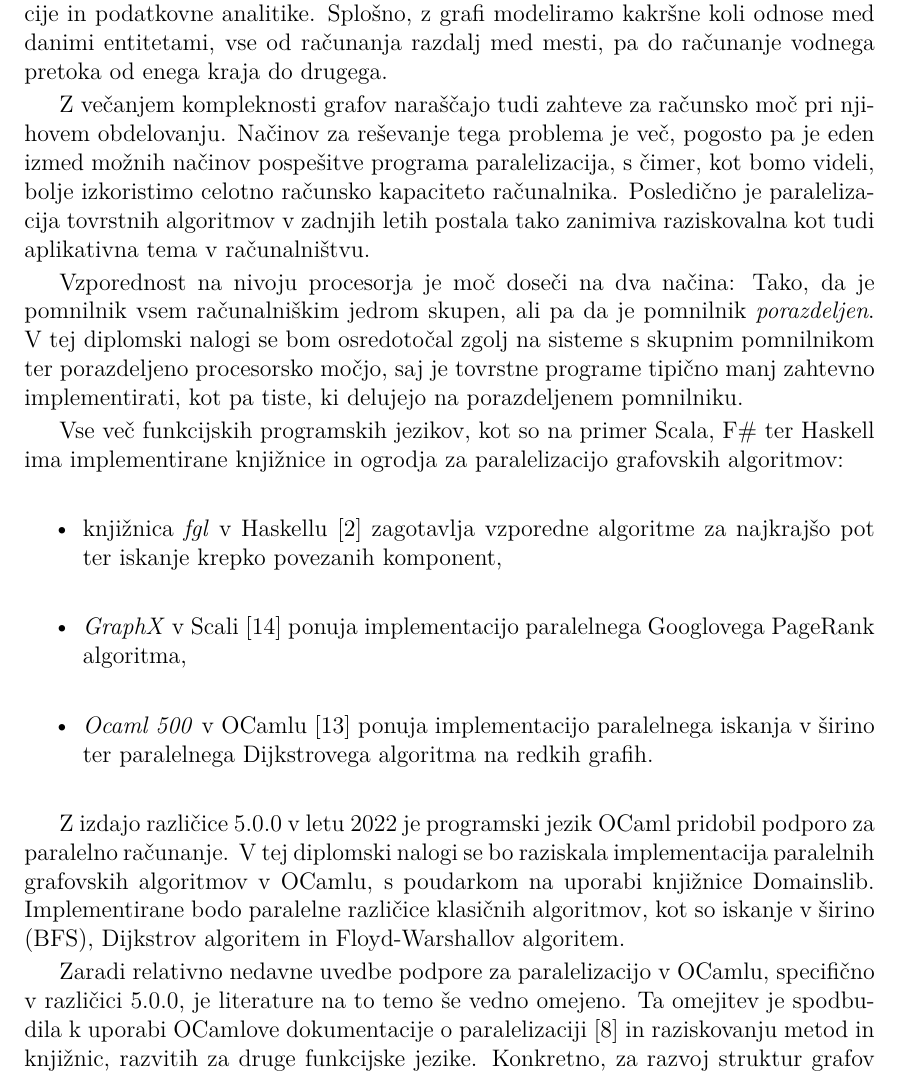
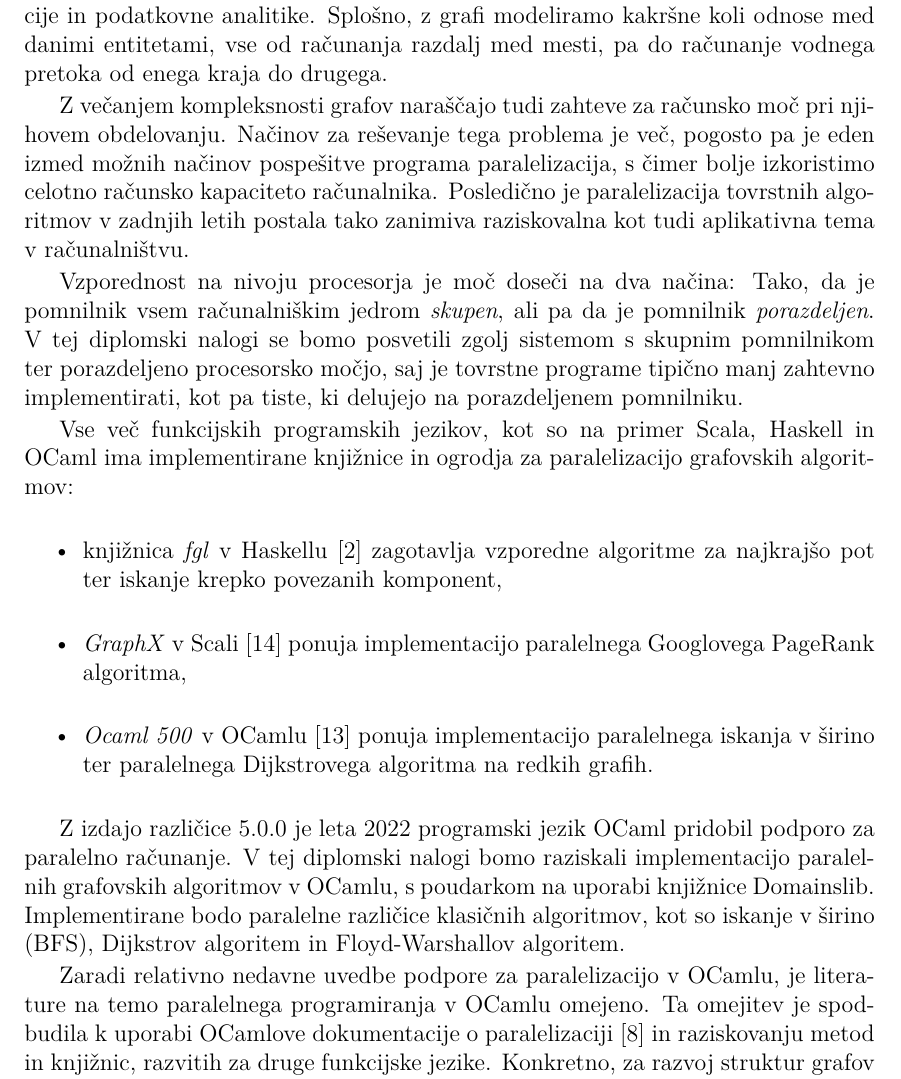
Before and after one commit to tjazerzen/Avtomatska-paralelizacija-v-OCamlu, a LaTeX thesis (diploma/dokument-diplomska-naloga.tex): part of page 7 of 32, cut so that both start at the same text. Compiled offline with pdfLaTeX.

Commit message:
manjsi stilisticni popravki

```diff
--- a/diploma/dokument-diplomska-naloga.tex
+++ b/diploma/dokument-diplomska-naloga.tex
@@ -164,18 +164,17 @@ problemi na področjih računalniške komunikacije in podatkovne analitike. Splo
 koli odnose med danimi entitetami, vse od računanja razdalj med mesti, pa do računanje vodnega pretoka
 od enega kraja do drugega.
 
-Z večanjem kompleknosti grafov naraščajo tudi zahteve za računsko moč pri njihovem obdelovanju.
-Načinov za reševanje tega problema je več, pogosto pa
-je eden izmed možnih načinov pospešitve programa paralelizacija, s čimer, kot bomo videli, bolje izkoristimo celotno
-računsko kapaciteto računalnika. Posledično je paralelizacija tovrstnih algoritmov v zadnjih letih postala tako
-zanimiva raziskovalna kot tudi aplikativna tema v računalništvu.
+Z večanjem kompleksnosti grafov naraščajo tudi zahteve za računsko moč pri njihovem obdelovanju.
+Načinov za reševanje tega problema je več, pogosto pa je eden izmed možnih načinov pospešitve programa paralelizacija,
+s čimer bolje izkoristimo celotno računsko kapaciteto računalnika. Posledično je paralelizacija tovrstnih algoritmov
+v zadnjih letih postala tako zanimiva raziskovalna kot tudi aplikativna tema v računalništvu.
 
 Vzporednost na nivoju procesorja je moč doseči na dva načina:
-Tako, da je pomnilnik vsem računalniškim jedrom skupen, ali pa da je pomnilnik \textit{porazdeljen}.
-V tej diplomski nalogi se bom osredotočal zgolj na sisteme s skupnim pomnilnikom ter porazdeljeno procesorsko močjo,
+Tako, da je pomnilnik vsem računalniškim jedrom \textit{skupen}, ali pa da je pomnilnik \textit{porazdeljen}.
+V tej diplomski nalogi se bomo posvetili zgolj sistemom s skupnim pomnilnikom ter porazdeljeno procesorsko močjo,
 saj je tovrstne programe tipično manj zahtevno implementirati, kot pa tiste, ki delujejo na porazdeljenem pomnilniku.
 
-Vse več funkcijskih programskih jezikov, kot so na primer Scala, F\# ter Haskell ima implementirane knjižnice
+Vse več funkcijskih programskih jezikov, kot so na primer Scala, Haskell in OCaml ima implementirane knjižnice
 in ogrodja za paralelizacijo grafovskih algoritmov:
 \begin{itemize}
     \item knjižnica \textit{fgl} v Haskellu \cite{haskell_fgl} zagotavlja vzporedne algoritme za najkrajšo pot
@@ -184,13 +183,13 @@ in ogrodja za paralelizacijo grafovskih algoritmov:
     \item \textit{Ocaml 500} v OCamlu \cite{ocaml_multicore_500} ponuja implementacijo paralelnega iskanja v širino ter paralelnega Dijkstrovega algoritma na redkih grafih.
 \end{itemize}
 
-Z izdajo različice 5.0.0 v letu 2022 je programski jezik OCaml pridobil podporo za paralelno računanje.
-V tej diplomski nalogi se bo raziskala implementacija paralelnih grafovskih algoritmov v OCamlu, s
+Z izdajo različice 5.0.0 je leta 2022 programski jezik OCaml pridobil podporo za paralelno računanje.
+V tej diplomski nalogi bomo raziskali implementacijo paralelnih grafovskih algoritmov v OCamlu, s
 poudarkom na uporabi knjižnice Domainslib. Implementirane bodo paralelne različice klasičnih algoritmov, kot so
 iskanje v širino (BFS), Dijkstrov algoritem in Floyd-Warshallov algoritem.
 
-Zaradi relativno nedavne uvedbe podpore za paralelizacijo v OCamlu, specifično v različici 5.0.0, je literature na to temo še
-vedno omejeno. Ta omejitev je spodbudila k uporabi OCamlove dokumentacije o paralelizaciji \cite{ocaml_paralelisation_documentation}
+Zaradi relativno nedavne uvedbe podpore za paralelizacijo v OCamlu, je literature na temo paralelnega programiranja v OCamlu
+omejeno. Ta omejitev je spodbudila k uporabi OCamlove dokumentacije o paralelizaciji \cite{ocaml_paralelisation_documentation}
 in raziskovanju metod in knjižnic, razvitih za druge funkcijske jezike. Konkretno, za razvoj struktur grafov je bila uporabljena knjižnica,
 razvita v Swiftu \cite{functional_swift_graph}, medtem ko so za implementacijo grafovskih algoritmov in oblikovanje knjižnice uporabljene
 tehnike iz Haskellove knjižnice fgl \cite{haskell_fgl}. Med obstoječimi viri v OCamlu je bila kot osrednji vir uporabljena knjižnica
```
